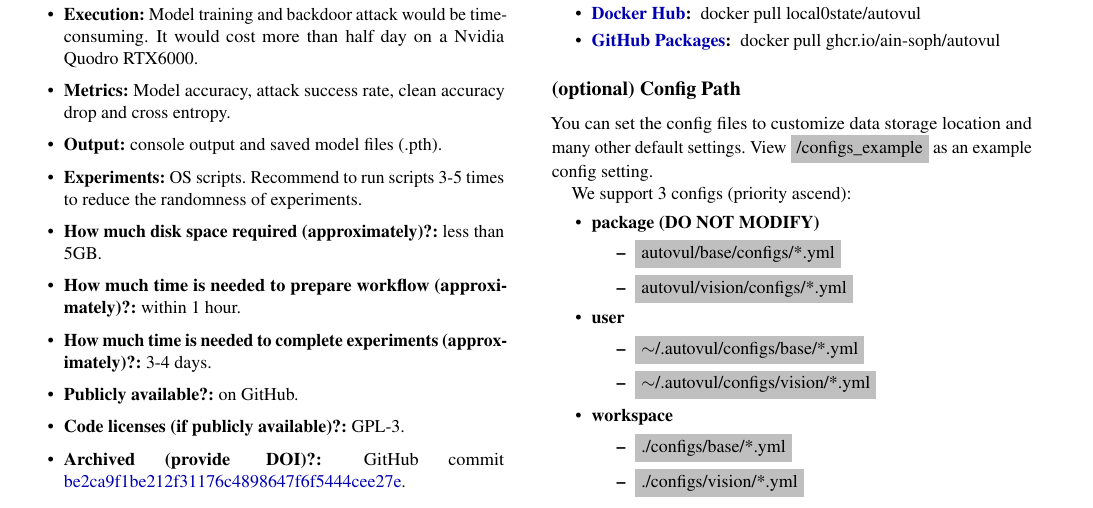
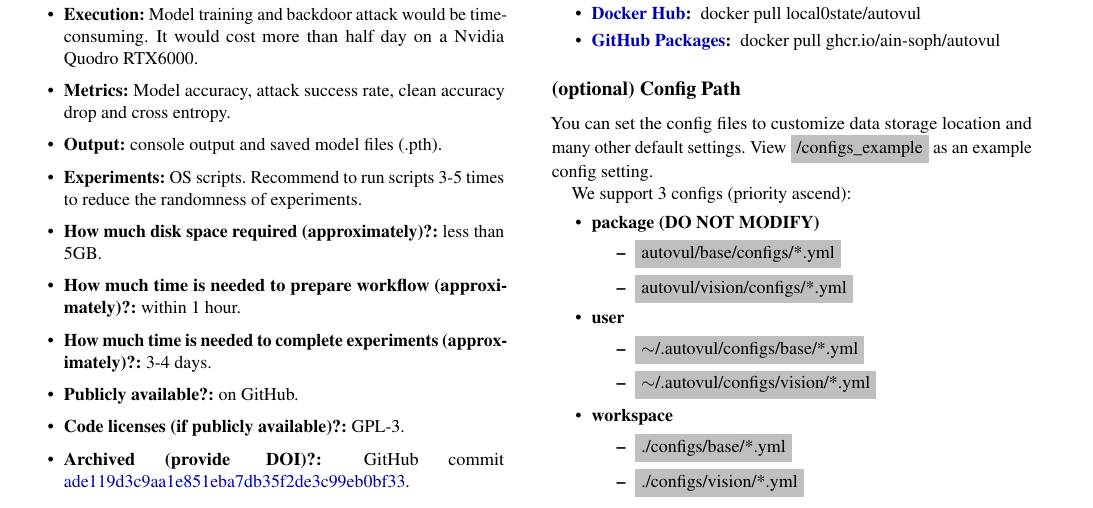
Before and after one commit to ain-soph/autovul, a LaTeX document (artifact/appendix.tex): part of page 1 of 3, cut so that both start at the same text. Compiled offline with pdfLaTeX; a LaTeX package or settings file that is missing is left out.

Commit message:
update commit hash

```diff
--- a/artifact/appendix.tex
+++ b/artifact/appendix.tex
@@ -65,7 +65,7 @@ We expect the artifact could support the paper's claim that automl models are mo
     \item {\bf How much time is needed to complete experiments (approximately)?: }3-4 days.
     \item {\bf Publicly available?: }on GitHub.
     \item {\bf Code licenses (if publicly available)?: }GPL-3.
-    \item {\bf Archived (provide DOI)?: }GitHub commit \href{https://github.com/ain-soph/autovul/tree/5aeb0d8ad7ed7f2c58fc960694af81b118608b9b}{be2ca9f1be212f31176c4898647f6f5444cee27e}.
+    \item {\bf Archived (provide DOI)?: }GitHub commit \href{https://github.com/ain-soph/autovul/tree/ade119d3c9aa1e851eba7db35f2de3c99eb0bf33}{ade119d3c9aa1e851eba7db35f2de3c99eb0bf33}.
 \end{itemize}
 
 %%%%%%%%%%%%%%%%%%%%%%%%%%%%%%%%%%%%%%%%%%%%%%%%%%%%%%%%%%%%%%%%%%%%%
```
Also changed, not shown: README.md, artifact/appendix.pdf.
